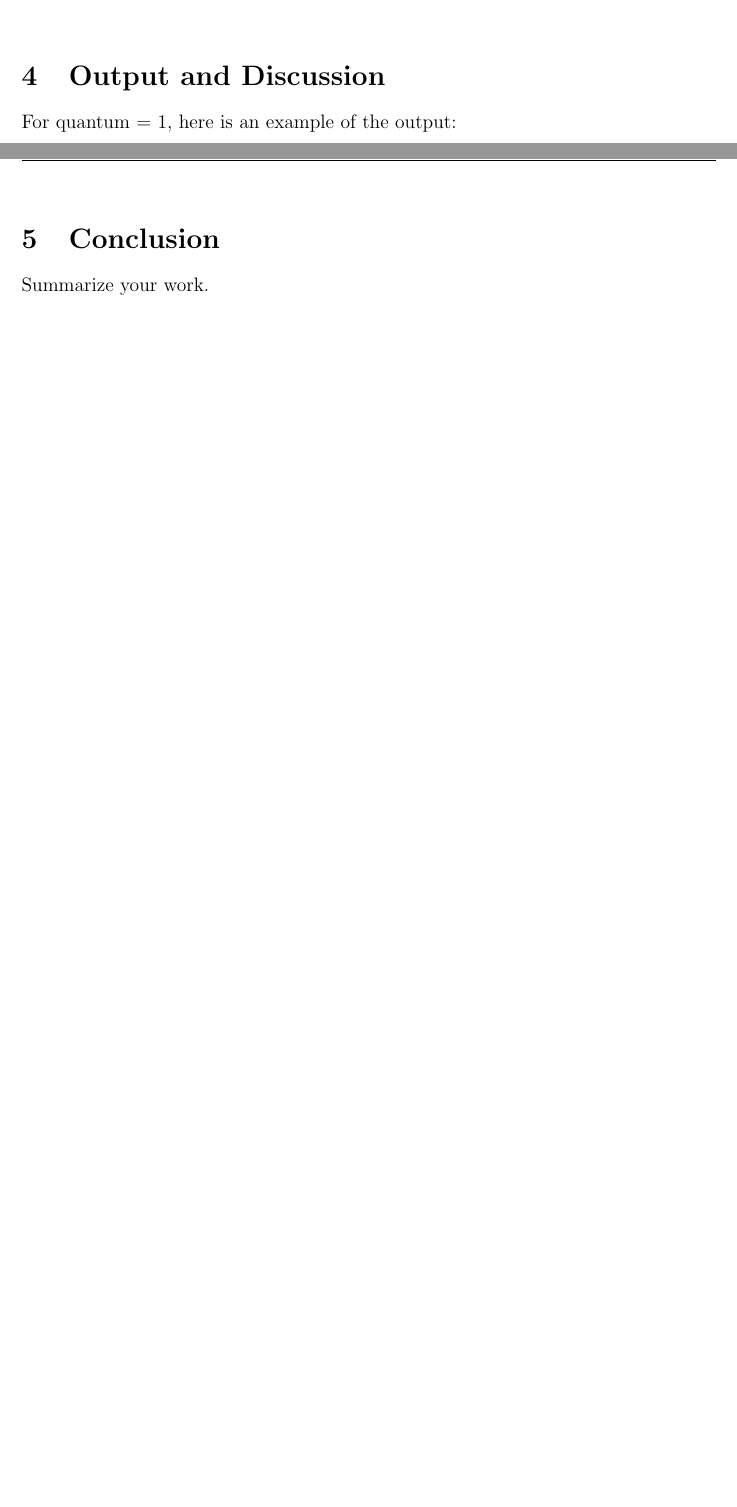
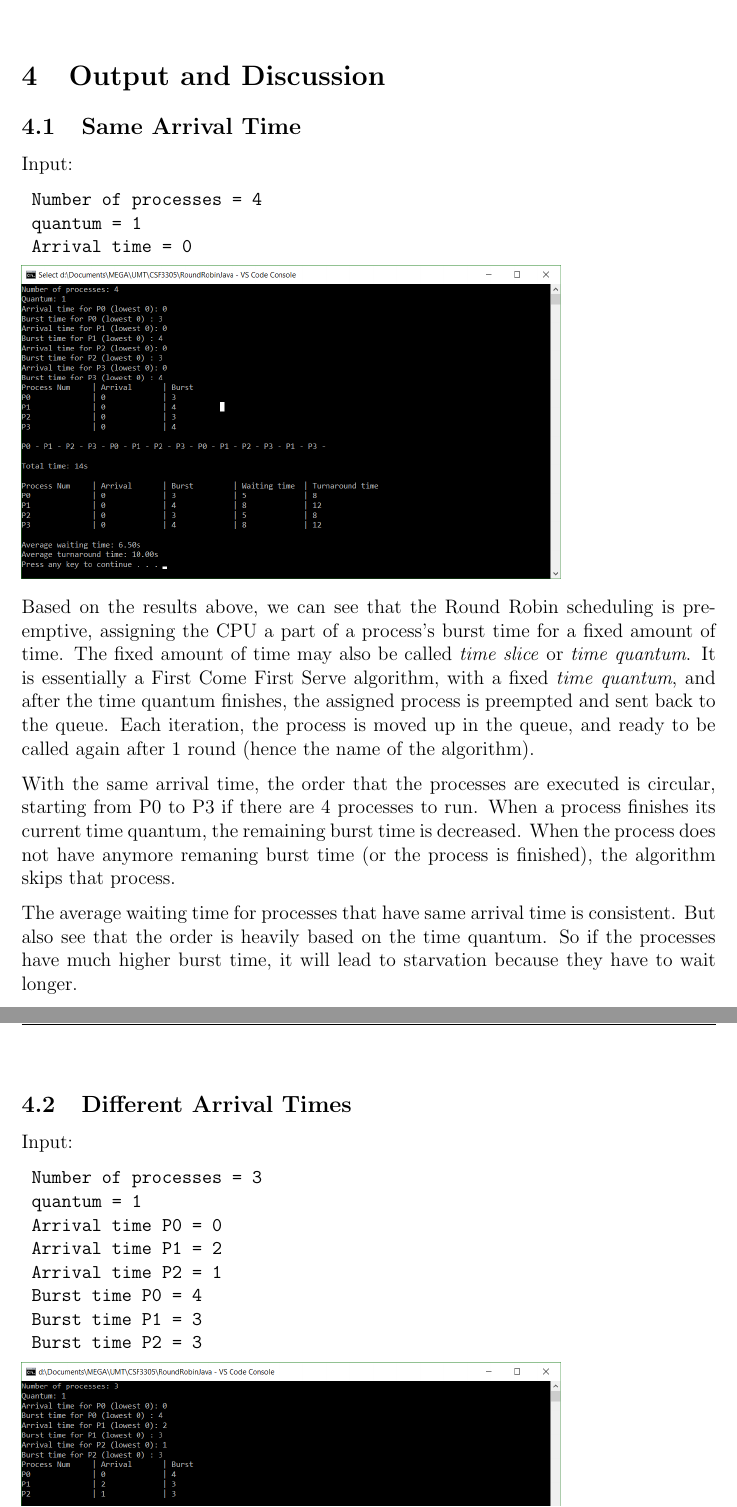
Before and after one commit to f4ww4z/round-robin-scheduling, a LaTeX document (report/main.tex): two parts of pages 10 and 11 of 12 before the commit and two parts of pages 10 and 11 of 13 after it, joined at a grey line, cut so that both start at the same text, the shorter picture padded with empty space. Compiled offline with pdfLaTeX.

Commit message:
Run testing and analysis, and document it * Fix formatting issues * Finish the report

```diff
--- a/report/main.tex
+++ b/report/main.tex
@@ -370,5 +372,49 @@ public class RoundRobinJava {
 \newpage
 \section{Output and Discussion}
 
-For quantum = 1, here is an example of the output:
+\subsection{Same Arrival Time}
 
+Input:
+
+\begin{verbatim}
+	Number of processes = 4
+	quantum = 1
+	Arrival time = 0
+\end{verbatim}
+
+\includegraphics[scale = 0.5]{arrivaltime0_output.png}
+
+Based on the results above, we can see that the Round Robin scheduling is
+preemptive, assigning the CPU a part of a process's burst time for a fixed
+amount of time. The fixed amount of time may also be called \textit{time
+slice} or \textit{time quantum}. It is essentially a First Come First Serve
+algorithm, with a fixed \textit{time quantum}, and after the time quantum
+finishes, the assigned process is preempted and sent back to the queue. Each
+iteration, the process is moved up in the queue, and ready to be called again
+after 1 round (hence the name of the algorithm).
+
+With the same arrival time, the order that the processes are executed is
+circular, starting from P0 to P3 if there are 4 processes to run. When a process
+finishes its current time quantum, the remaining burst time is decreased. When
+the process does not have anymore remaning burst time (or the process is
+finished), the algorithm skips that process.
+
+The average waiting time for processes that have same arrival time is
+consistent. But also see that the order is heavily based on the time
+quantum. So if the processes have much higher burst time, it will lead to
+starvation because they have to wait longer.
+
+\subsection{Different Arrival Times}
+
+Input:
+
+\begin{verbatim}
+	Number of processes = 3
+	quantum = 1
+	Arrival time P0 = 0
+	Arrival time P1 = 2
+	Arrival time P2 = 1
+	Burst time P0 = 4
+	Burst time P1 = 3
+	Burst time P2 = 3
+\end{verbatim}
@@ -376,4 +430,3 @@ For quantum = 1, here is an example of the output:
 
 \newpage
 \section{Conclusion}
-Summarize your work.
```
Also changed, not shown: report/image/arrivaltime0_output.png (added), report/image/quantum1_output.png (added), report/image/round_robin.jpg (added), report/main.pdf, report/main.tex (30 more changed lines).
